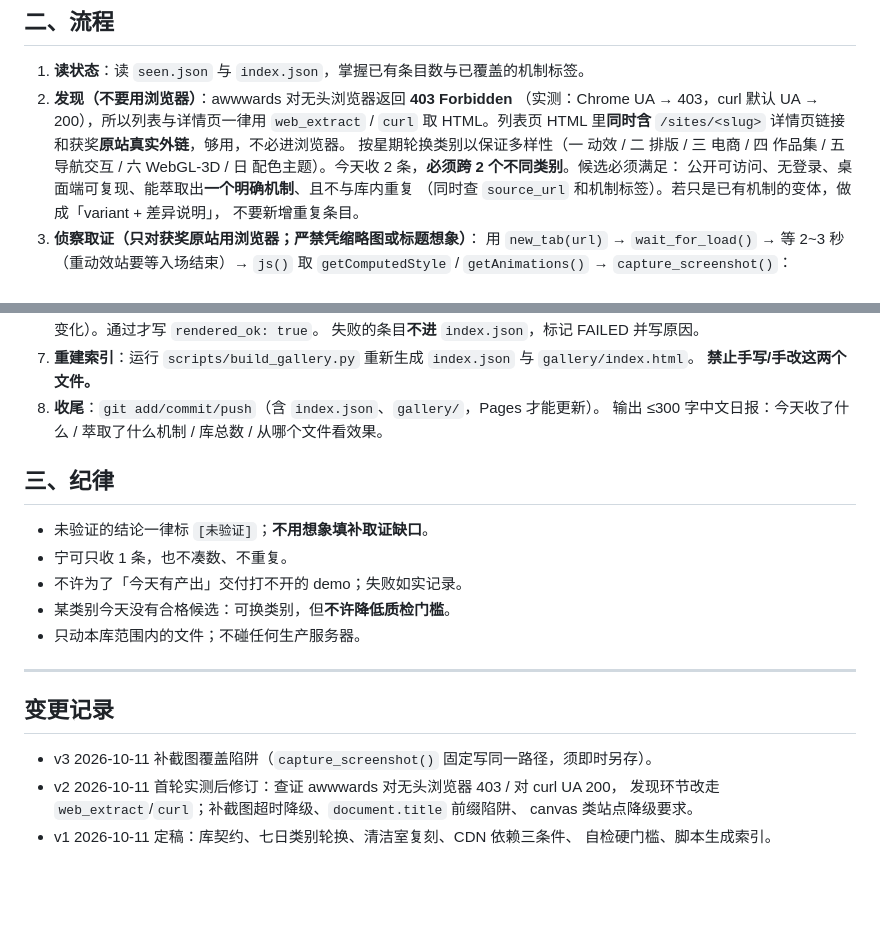
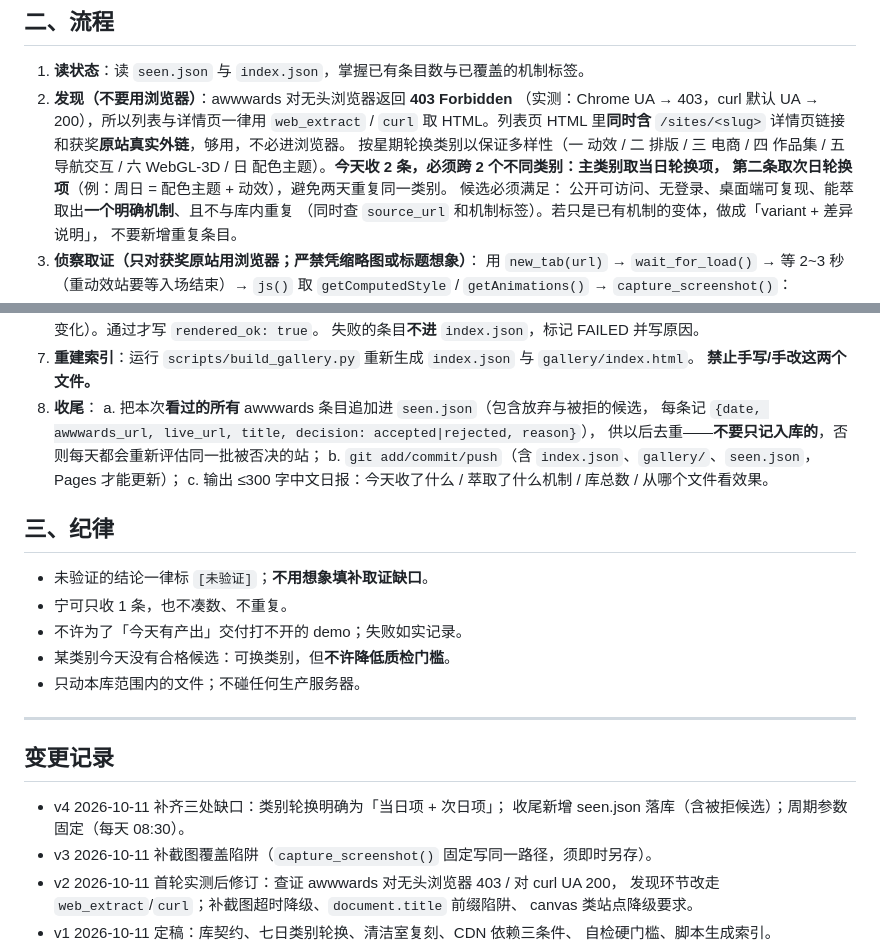
Before and after one commit to Sparrived/awwwards-lab, a Markdown page: PROMPT.md, 2 parts joined by grey strips. Rendered like a GitHub page; blank space fills up the shorter version.

Commit message:
docs(prompt): v4 明确类别轮换为当日+次日、收尾落 seen.json

```diff
--- a/PROMPT.md
+++ b/PROMPT.md
@@ -64,7 +64,9 @@ D:\Code\awwwards-lab\
    `web_extract` / `curl` 取 HTML。列表页 HTML 里**同时含** `/sites/<slug>` 详情页链接
    和获奖**原站真实外链**，够用，不必进浏览器。
    按星期轮换类别以保证多样性（一 动效 / 二 排版 / 三 电商 / 四 作品集 / 五 导航交互 /
-   六 WebGL-3D / 日 配色主题）。今天收 2 条，**必须跨 2 个不同类别**。候选必须满足：
+   六 WebGL-3D / 日 配色主题）。**今天收 2 条，必须跨 2 个不同类别：主类别取当日轮换项，
+   第二条取次日轮换项**（例：周日 = 配色主题 + 动效），避免两天重复同一类别。
+   候选必须满足：
    公开可访问、无登录、桌面端可复现、能萃取出**一个明确机制**、且不与库内重复
    （同时查 `source_url` 和机制标签）。若只是已有机制的变体，做成「variant + 差异说明」，
    不要新增重复条目。
@@ -100,8 +102,12 @@ D:\Code\awwwards-lab\
    失败的条目**不进** `index.json`，标记 FAILED 并写原因。
 7. **重建索引**：运行 `scripts/build_gallery.py` 重新生成 `index.json` 与 `gallery/index.html`。
    **禁止手写/手改这两个文件。**
-8. **收尾**：`git add/commit/push`（含 `index.json`、`gallery/`，Pages 才能更新）。
-   输出 ≤300 字中文日报：今天收了什么 / 萃取了什么机制 / 库总数 / 从哪个文件看效果。
+8. **收尾**：
+   a. 把本次**看过的所有** awwwards 条目追加进 `seen.json`（包含放弃与被拒的候选，
+      每条记 `{date, awwwards_url, live_url, title, decision: accepted|rejected, reason}`），
+      供以后去重——**不要只记入库的**，否则每天都会重新评估同一批被否决的站；
+   b. `git add/commit/push`（含 `index.json`、`gallery/`、`seen.json`，Pages 才能更新）；
+   c. 输出 ≤300 字中文日报：今天收了什么 / 萃取了什么机制 / 库总数 / 从哪个文件看效果。
 
 ## 三、纪律
 
@@ -115,6 +121,8 @@ D:\Code\awwwards-lab\
 
 ## 变更记录
 
+- v4 2026-10-11 补齐三处缺口：类别轮换明确为「当日项 + 次日项」；
+  收尾新增 seen.json 落库（含被拒候选）；周期参数固定（每天 08:30）。
 - v3 2026-10-11 补截图覆盖陷阱（`capture_screenshot()` 固定写同一路径，须即时另存）。
 - v2 2026-10-11 首轮实测后修订：查证 awwwards 对无头浏览器 403 / 对 curl UA 200，
   发现环节改走 `web_extract`/`curl`；补截图超时降级、`document.title` 前缀陷阱、
```
